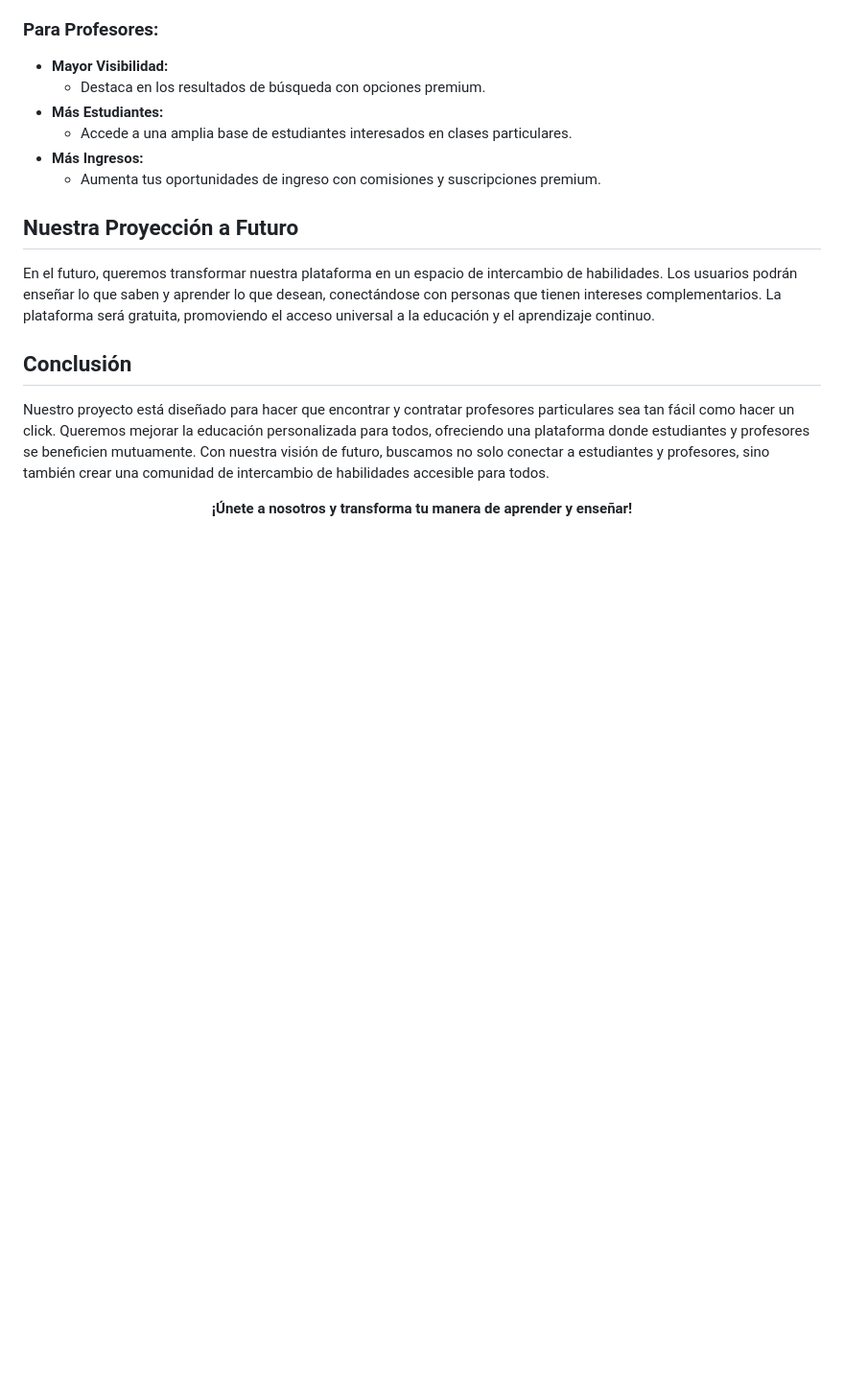
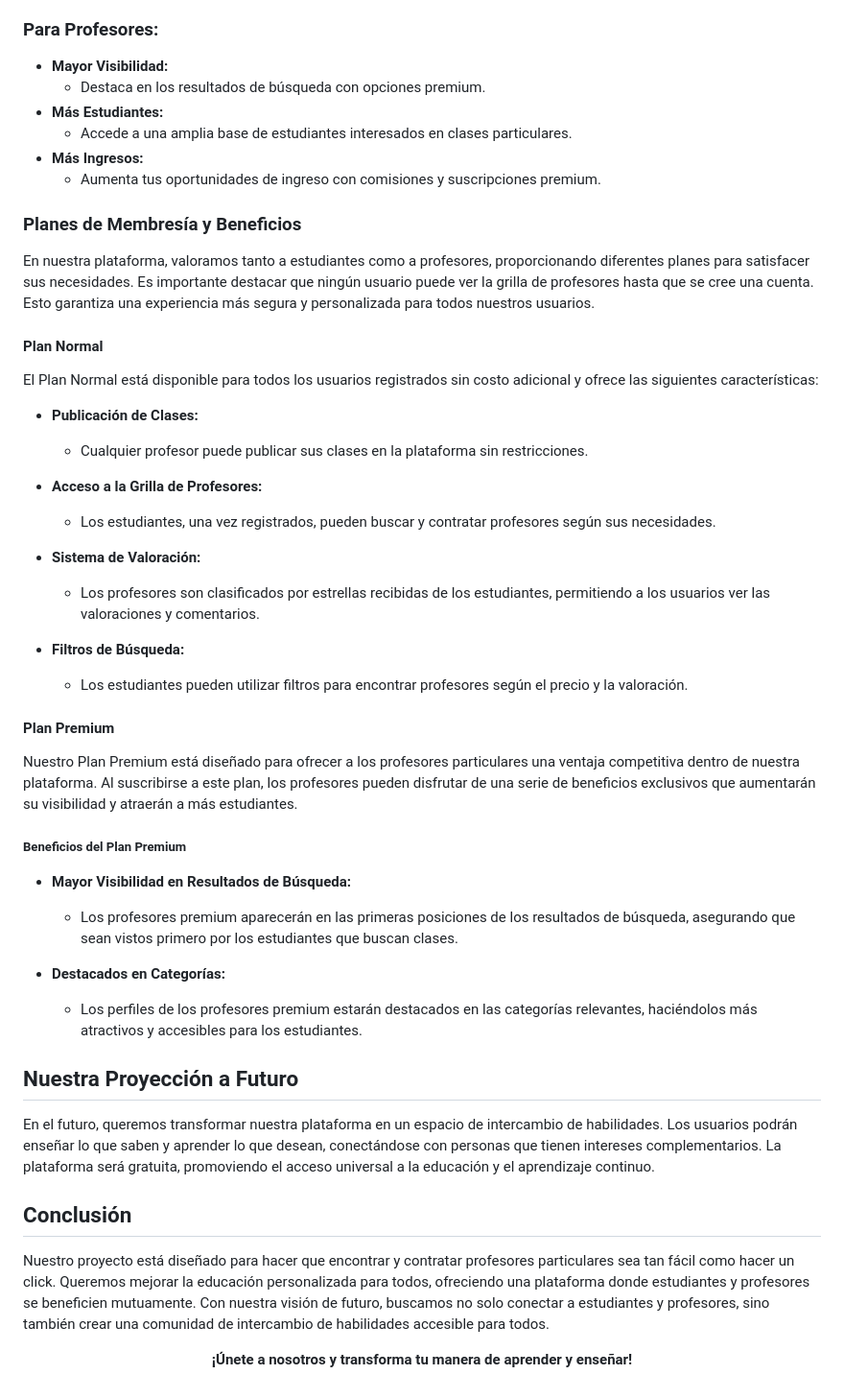
Before and after one commit to Gean-Saravia/TeachMe, a Markdown page: README.md, the part around the change. Shown: that part at 96% size. Drawn GitHub-style; blank space fills up the shorter version.

```diff
--- a/README.md
+++ b/README.md
@@ -38,6 +38,38 @@ Nuestra plataforma actúa como un punto de encuentro entre estudiantes y profeso
 - **Más Ingresos:**
   - Aumenta tus oportunidades de ingreso con comisiones y suscripciones premium.
 
+### Planes de Membresía y Beneficios
+
+En nuestra plataforma, valoramos tanto a estudiantes como a profesores, proporcionando diferentes planes para satisfacer sus necesidades. Es importante destacar que ningún usuario puede ver la grilla de profesores hasta que se cree una cuenta. Esto garantiza una experiencia más segura y personalizada para todos nuestros usuarios.
+
+#### Plan Normal
+
+El Plan Normal está disponible para todos los usuarios registrados sin costo adicional y ofrece las siguientes características:
+
+- **Publicación de Clases:**
+  - Cualquier profesor puede publicar sus clases en la plataforma sin restricciones.
+
+- **Acceso a la Grilla de Profesores:**
+  - Los estudiantes, una vez registrados, pueden buscar y contratar profesores según sus necesidades.
+
+- **Sistema de Valoración:**
+  - Los profesores son clasificados por estrellas recibidas de los estudiantes, permitiendo a los usuarios ver las valoraciones y comentarios.
+
+- **Filtros de Búsqueda:**
+  - Los estudiantes pueden utilizar filtros para encontrar profesores según el precio y la valoración.
+
+#### Plan Premium
+
+Nuestro Plan Premium está diseñado para ofrecer a los profesores particulares una ventaja competitiva dentro de nuestra plataforma. Al suscribirse a este plan, los profesores pueden disfrutar de una serie de beneficios exclusivos que aumentarán su visibilidad y atraerán a más estudiantes.
+
+##### Beneficios del Plan Premium
+
+- **Mayor Visibilidad en Resultados de Búsqueda:**
+  - Los profesores premium aparecerán en las primeras posiciones de los resultados de búsqueda, asegurando que sean vistos primero por los estudiantes que buscan clases.
+
+- **Destacados en Categorías:**
+  - Los perfiles de los profesores premium estarán destacados en las categorías relevantes, haciéndolos más atractivos y accesibles para los estudiantes.
+
 ## Nuestra Proyección a Futuro
 En el futuro, queremos transformar nuestra plataforma en un espacio de intercambio de habilidades. Los usuarios podrán enseñar lo que saben y aprender lo que desean, conectándose con personas que tienen intereses complementarios. La plataforma será gratuita, promoviendo el acceso universal a la educación y el aprendizaje continuo.
 
```
